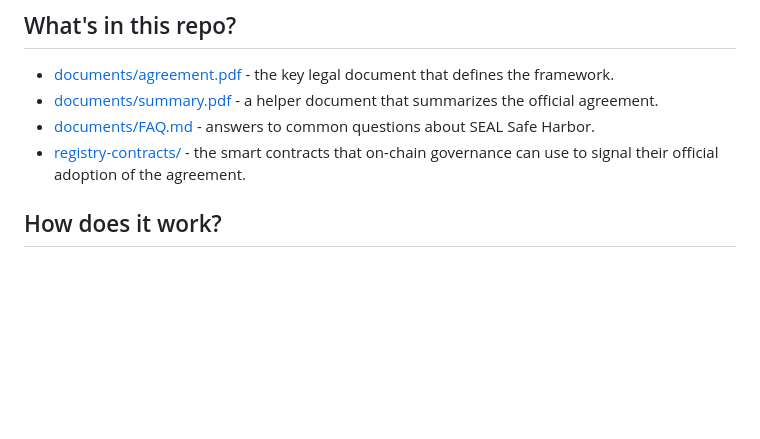
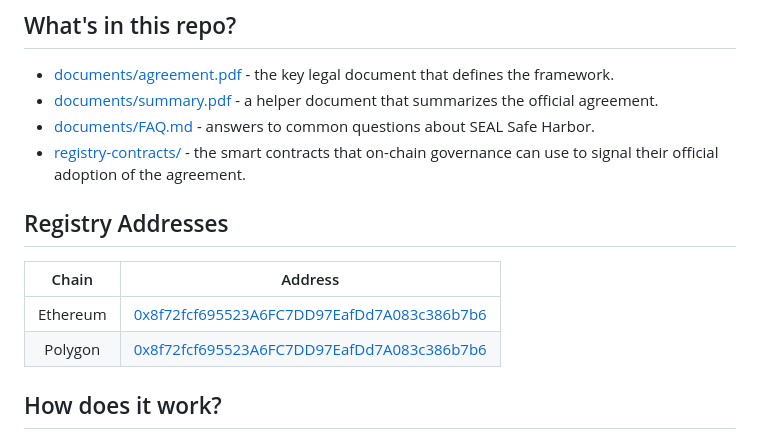
Before and after one commit to security-alliance/safe-harbor, a Markdown page: README.md, the part around the change. GitHub-like rendering; blank space fills up the shorter version.

Commit message:
doc: Add registry address documentation in README.md

```diff
--- a/README.md
+++ b/README.md
@@ -12,6 +12,13 @@ The Whitehat Safe Harbor initiative is a framework in which protocols can offer
 -   [documents/summary.pdf](documents/summary.pdf) - a helper document that summarizes the official agreement.
 -   [documents/FAQ.md](documents/FAQ.md) - answers to common questions about SEAL Safe Harbor.
 -   [registry-contracts/](registry-contracts/) - the smart contracts that on-chain governance can use to signal their official adoption of the agreement.
+
+## Registry Addresses
+
+| Chain | Address |
+| :-: | :-: |
+| Ethereum | [0x8f72fcf695523A6FC7DD97EafDd7A083c386b7b6](https://etherscan.io/address/0x8f72fcf695523A6FC7DD97EafDd7A083c386b7b6) |
+| Polygon | [0x8f72fcf695523A6FC7DD97EafDd7A083c386b7b6](https://polygonscan.com/address/0x8f72fcf695523A6FC7DD97EafDd7A083c386b7b6) |
 
 ## How does it work?
 
```
